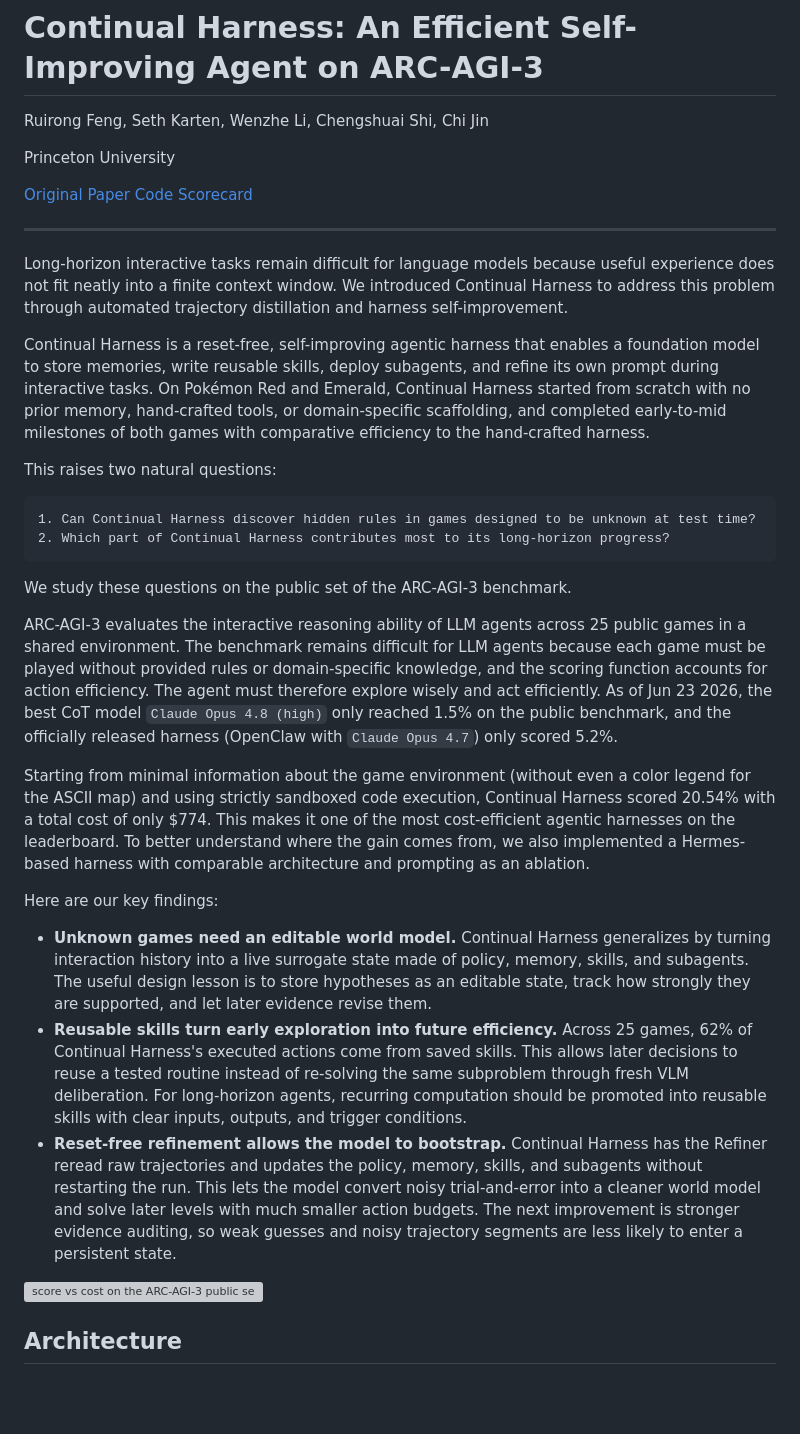
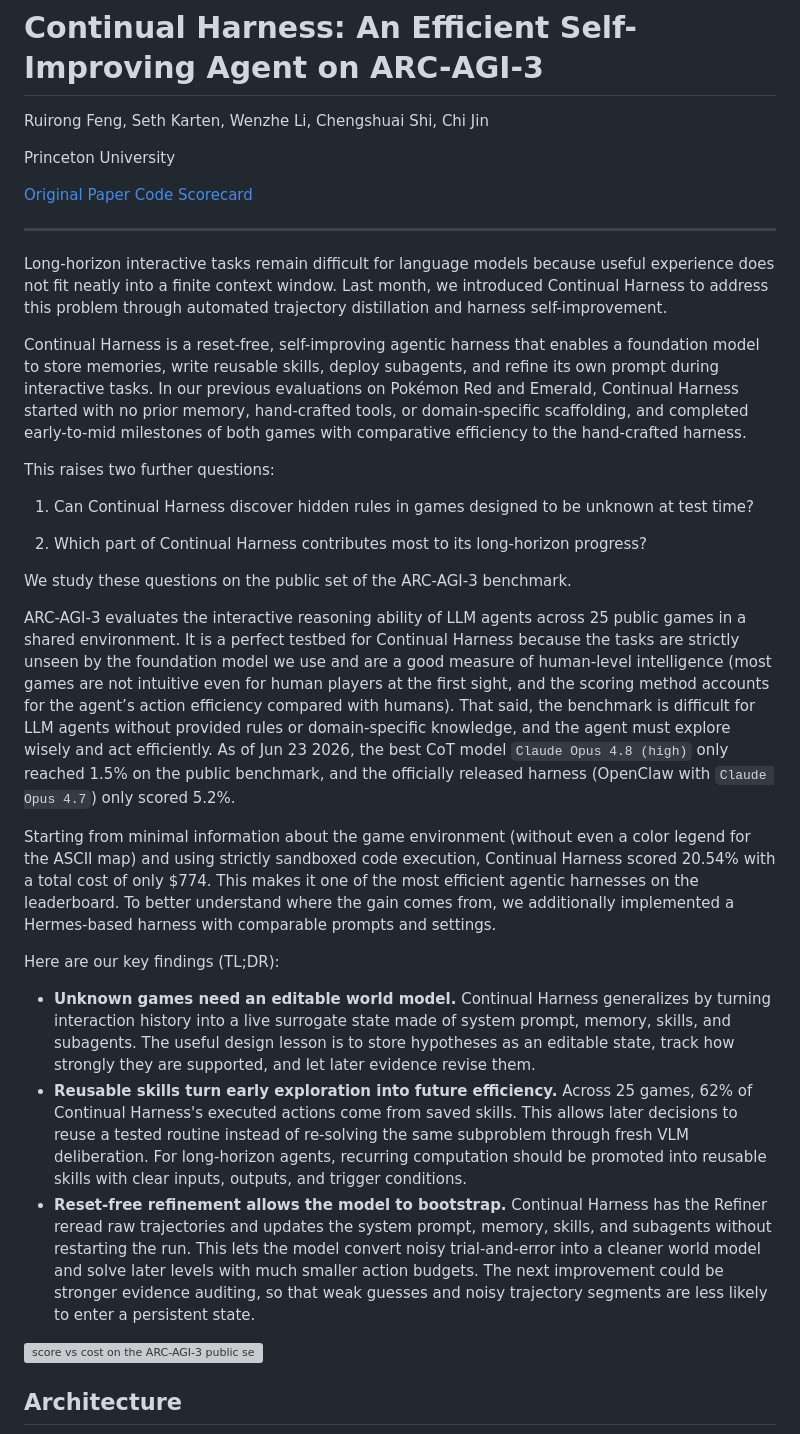
Before and after one commit to continual-harness/continual-harness.github.io, a Markdown page: ARC-AGI-3-CH.md, the part around the change. GitHub-like rendering; blank space fills up the shorter version; grey boxes are pictures that could not be loaded.

Commit message:
Revise wordings of the blog

````diff
--- a/ARC-AGI-3-CH.md
+++ b/ARC-AGI-3-CH.md
@@ -10,29 +10,27 @@
 </div>
 
 ---
+Long-horizon interactive tasks remain difficult for language models because useful experience does not fit neatly into a finite context window. Last month, we introduced Continual Harness to address this problem through automated trajectory distillation and harness self-improvement.
 
-Long-horizon interactive tasks remain difficult for language models because useful experience does not fit neatly into a finite context window. We introduced Continual Harness to address this problem through automated trajectory distillation and harness self-improvement.
+Continual Harness is a reset-free, self-improving agentic harness that enables a foundation model to store memories, write reusable skills, deploy subagents, and refine its own prompt during interactive tasks. In our previous evaluations on Pokémon Red and Emerald, Continual Harness started with no prior memory, hand-crafted tools, or domain-specific scaffolding, and completed early-to-mid milestones of both games with comparative efficiency to the hand-crafted harness.
 
-Continual Harness is a reset-free, self-improving agentic harness that enables a foundation model to store memories, write reusable skills, deploy subagents, and refine its own prompt during interactive tasks. On Pokémon Red and Emerald, Continual Harness started from scratch with no prior memory, hand-crafted tools, or domain-specific scaffolding, and completed early-to-mid milestones of both games with comparative efficiency to the hand-crafted harness.
+This raises two further questions:
 
-This raises two natural questions:
+1. Can Continual Harness discover hidden rules in games designed to be unknown at test time?
 
-```markdown
-1. Can Continual Harness discover hidden rules in games designed to be unknown at test time?
 2. Which part of Continual Harness contributes most to its long-horizon progress?
-```
 
 We study these questions on the public set of the ARC-AGI-3 benchmark.
 
-ARC-AGI-3 evaluates the interactive reasoning ability of LLM agents across 25 public games in a shared environment. The benchmark remains difficult for LLM agents because each game must be played without provided rules or domain-specific knowledge, and the scoring function accounts for action efficiency. The agent must therefore explore wisely and act efficiently. As of Jun 23 2026, the best CoT model `Claude Opus 4.8 (high)` only reached 1.5% on the public benchmark, and the officially released harness (OpenClaw with `Claude Opus 4.7`) only scored 5.2%.
+ARC-AGI-3 evaluates the interactive reasoning ability of LLM agents across 25 public games in a shared environment. It is a perfect testbed for Continual Harness because the tasks are strictly unseen by the foundation model we use and are a good measure of human-level intelligence (most games are not intuitive even for human players at the first sight, and the scoring method accounts for the agent’s action efficiency compared with humans). That said, the benchmark is difficult for LLM agents without provided rules or domain-specific knowledge, and the agent must explore wisely and act efficiently. As of Jun 23 2026, the best CoT model `Claude Opus 4.8 (high)` only reached 1.5% on the public benchmark, and the officially released harness (OpenClaw with `Claude Opus 4.7`) only scored 5.2%.
 
-Starting from minimal information about the game environment (without even a color legend for the ASCII map) and using strictly sandboxed code execution, Continual Harness scored 20.54% with a total cost of only $774. This makes it one of the most cost-efficient agentic harnesses on the leaderboard. To better understand where the gain comes from, we also implemented a Hermes-based harness with comparable architecture and prompting as an ablation.
+Starting from minimal information about the game environment (without even a color legend for the ASCII map) and using strictly sandboxed code execution, Continual Harness scored 20.54% with a total cost of only $774. This makes it one of the most efficient agentic harnesses on the leaderboard. To better understand where the gain comes from, we additionally implemented a Hermes-based harness with comparable prompts and settings.
 
-Here are our key findings:
-- **Unknown games need an editable world model.** Continual Harness generalizes by turning interaction history into a live surrogate state made of policy, memory, skills, and subagents. The useful design lesson is to store hypotheses as an editable state, track how strongly they are supported, and let later evidence revise them.
+Here are our key findings (TL;DR):
+
+- **Unknown games need an editable world model.** Continual Harness generalizes by turning interaction history into a live surrogate state made of system prompt, memory, skills, and subagents. The useful design lesson is to store hypotheses as an editable state, track how strongly they are supported, and let later evidence revise them.
 - **Reusable skills turn early exploration into future efficiency.** Across 25 games, 62% of Continual Harness's executed actions come from saved skills. This allows later decisions to reuse a tested routine instead of re-solving the same subproblem through fresh VLM deliberation. For long-horizon agents, recurring computation should be promoted into reusable skills with clear inputs, outputs, and trigger conditions.
-- **Reset-free refinement allows the model to bootstrap.** Continual Harness has the Refiner reread raw trajectories and updates the policy, memory, skills, and subagents without restarting the run. This lets the model convert noisy trial-and-error into a cleaner world model and solve later levels with much smaller action budgets. The next improvement is stronger evidence auditing, so weak guesses and noisy trajectory segments are less likely to enter a persistent state.
-
+- **Reset-free refinement allows the model to bootstrap.** Continual Harness has the Refiner reread raw trajectories and updates the system prompt, memory, skills, and subagents without restarting the run. This lets the model convert noisy trial-and-error into a cleaner world model and solve later levels with much smaller action budgets. The next improvement could be stronger evidence auditing, so that weak guesses and noisy trajectory segments are less likely to enter a persistent state.
 
 ![score vs cost on the ARC-AGI-3 public set](artifacts/figures/leaderboard_cost_score.svg)
 
````
